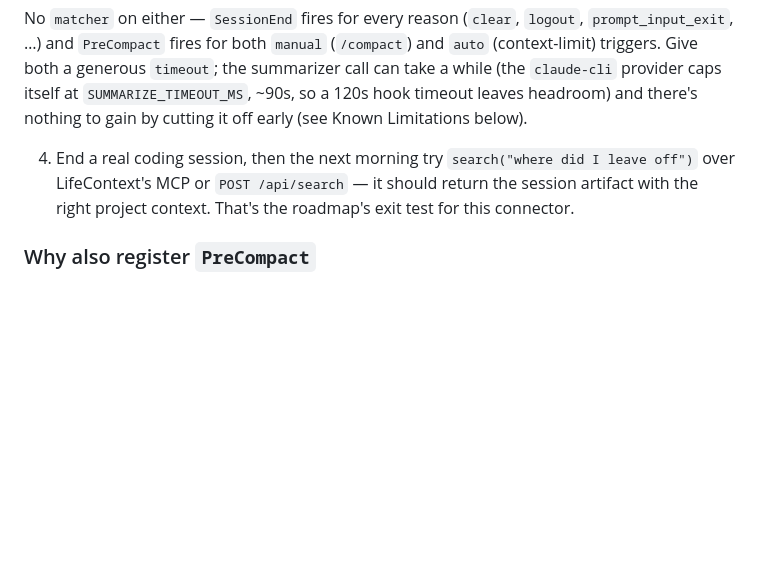
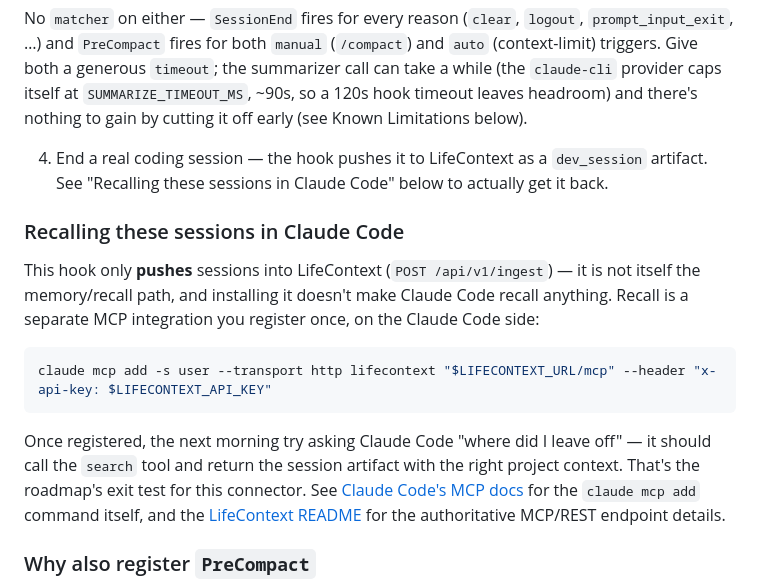
Before and after one commit to MSIH/openbrainlocal, a Markdown page: connectors/devsession-claude/README.md, the part around the change. GitHub-like rendering; blank space fills up the shorter version.

Commit message:
docs: clarify connectors are push-only; recall is separate MCP wiring (#82)
Closes #54. Adds a "Connectors write; recall is separate" subsection to the root README and a "Recalling these sessions in Claude Code" note (verified claude mcp add command) to devsession-claude's README.

````diff
--- a/connectors/devsession-claude/README.md
+++ b/connectors/devsession-claude/README.md
@@ -50,7 +50,17 @@ A Claude Code `SessionEnd` (and, optionally, `PreCompact`) hook that turns every
 
 No `matcher` on either — `SessionEnd` fires for every reason (`clear`, `logout`, `prompt_input_exit`, …) and `PreCompact` fires for both `manual` (`/compact`) and `auto` (context-limit) triggers. Give both a generous `timeout`; the summarizer call can take a while (the `claude-cli` provider caps itself at `SUMMARIZE_TIMEOUT_MS`, ~90s, so a 120s hook timeout leaves headroom) and there's nothing to gain by cutting it off early (see Known Limitations below).
 
-4. End a real coding session, then the next morning try `search("where did I leave off")` over LifeContext's MCP or `POST /api/search` — it should return the session artifact with the right project context. That's the roadmap's exit test for this connector.
+4. End a real coding session — the hook pushes it to LifeContext as a `dev_session` artifact. See "Recalling these sessions in Claude Code" below to actually get it back.
+
+### Recalling these sessions in Claude Code
+
+This hook only **pushes** sessions into LifeContext (`POST /api/v1/ingest`) — it is not itself the memory/recall path, and installing it doesn't make Claude Code recall anything. Recall is a separate MCP integration you register once, on the Claude Code side:
+
+```bash
+claude mcp add -s user --transport http lifecontext "$LIFECONTEXT_URL/mcp" --header "x-api-key: $LIFECONTEXT_API_KEY"
+```
+
+Once registered, the next morning try asking Claude Code "where did I leave off" — it should call the `search` tool and return the session artifact with the right project context. That's the roadmap's exit test for this connector. See [Claude Code's MCP docs](https://docs.claude.com/en/docs/claude-code/mcp) for the `claude mcp add` command itself, and the [LifeContext README](https://github.com/msih/life-context/blob/2.0/README.md#interfaces) for the authoritative MCP/REST endpoint details.
 
 ### Why also register `PreCompact`
 
````
Also changed, not shown: README.md (+4 -0 lines).
